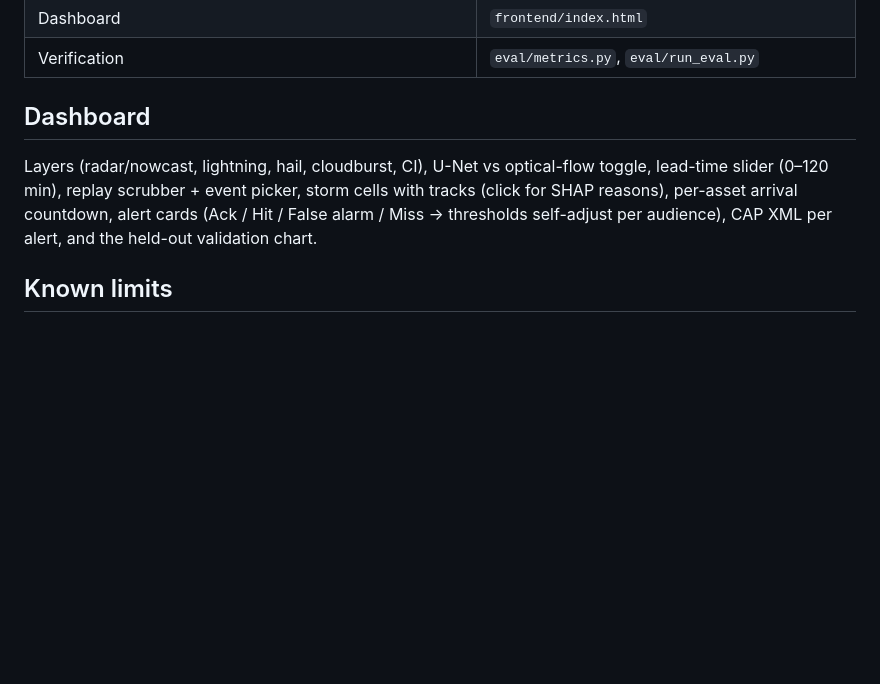
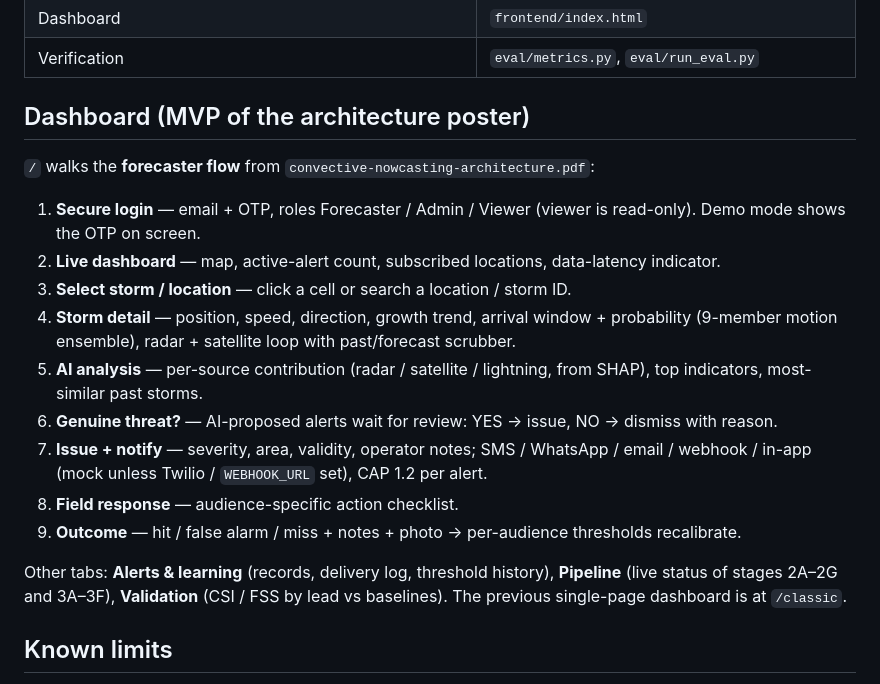
Before and after one commit to mutahharaquib/convective-scale-nowcasting, a Markdown page: README.md, the part around the change. Drawn GitHub-style; blank space fills up the shorter version.

Commit message:
Document the forecaster-flow MVP in the README
Co-Authored-By: Claude Opus 5.5 <noreply@anthropic.com>

```diff
--- a/README.md
+++ b/README.md
@@ -40,11 +40,20 @@ then `SEVIR_ROOT=./sevir python train.py`. Train/test split is the published one
 | Dashboard | `frontend/index.html` |
 | Verification | `eval/metrics.py`, `eval/run_eval.py` |
 
-## Dashboard
-Layers (radar/nowcast, lightning, hail, cloudburst, CI), U-Net vs optical-flow toggle, lead-time slider (0–120 min),
-replay scrubber + event picker, storm cells with tracks (click for SHAP reasons), per-asset arrival countdown,
-alert cards (Ack / Hit / False alarm / Miss → thresholds self-adjust per audience), CAP XML per alert, and the
-held-out validation chart.
+## Dashboard (MVP of the architecture poster)
+`/` walks the **forecaster flow** from `convective-nowcasting-architecture.pdf`:
+1. **Secure login** — email + OTP, roles Forecaster / Admin / Viewer (viewer is read-only). Demo mode shows the OTP on screen.
+2. **Live dashboard** — map, active-alert count, subscribed locations, data-latency indicator.
+3. **Select storm / location** — click a cell or search a location / storm ID.
+4. **Storm detail** — position, speed, direction, growth trend, arrival window + probability (9-member motion ensemble), radar + satellite loop with past/forecast scrubber.
+5. **AI analysis** — per-source contribution (radar / satellite / lightning, from SHAP), top indicators, most-similar past storms.
+6. **Genuine threat?** — AI-proposed alerts wait for review: YES → issue, NO → dismiss with reason.
+7. **Issue + notify** — severity, area, validity, operator notes; SMS / WhatsApp / email / webhook / in-app (mock unless Twilio / `WEBHOOK_URL` set), CAP 1.2 per alert.
+8. **Field response** — audience-specific action checklist.
+9. **Outcome** — hit / false alarm / miss + notes + photo → per-audience thresholds recalibrate.
+
+Other tabs: **Alerts & learning** (records, delivery log, threshold history), **Pipeline** (live status of stages 2A–2G and 3A–3F),
+**Validation** (CSI / FSS by lead vs baselines). The previous single-page dashboard is at `/classic`.
 
 ## Known limits
 - Hail truth is a proxy (severe VIL core under cold tops); join SPC/IMD hail reports for real labels.
```
